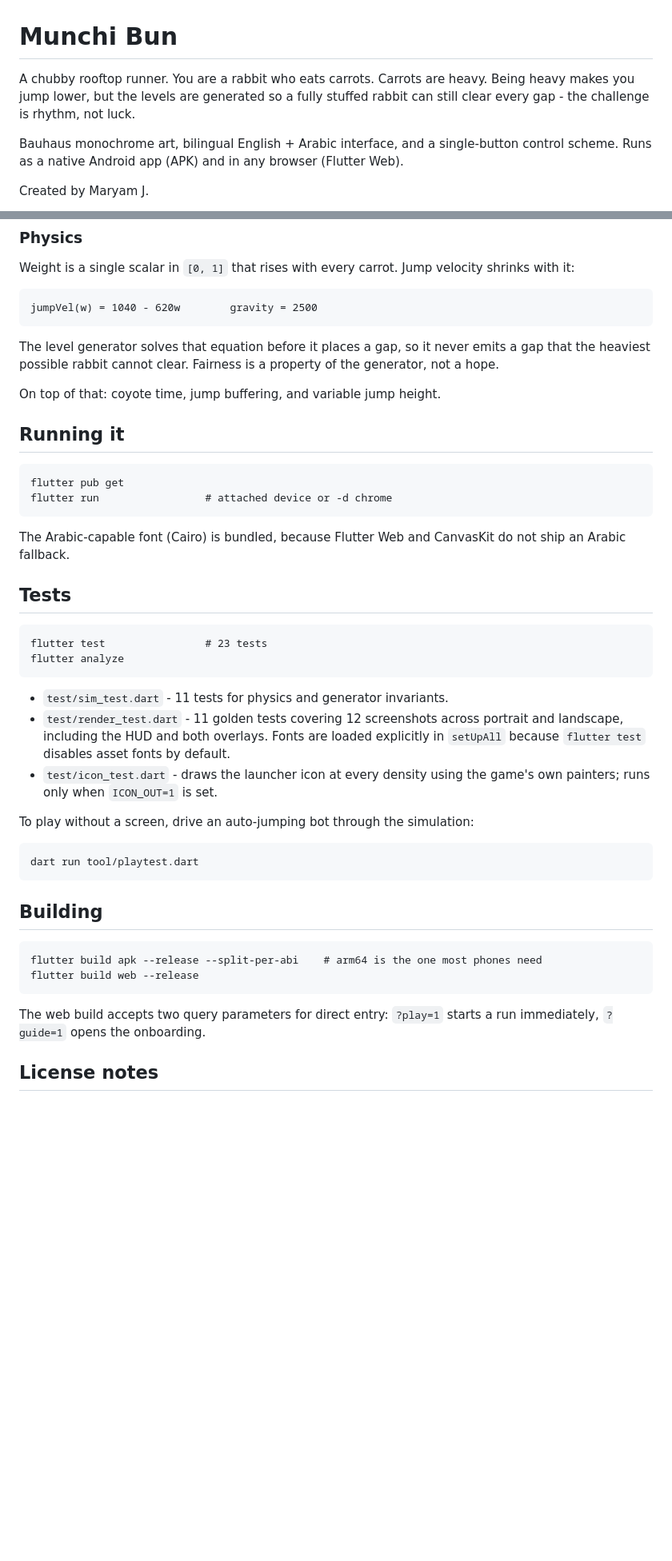
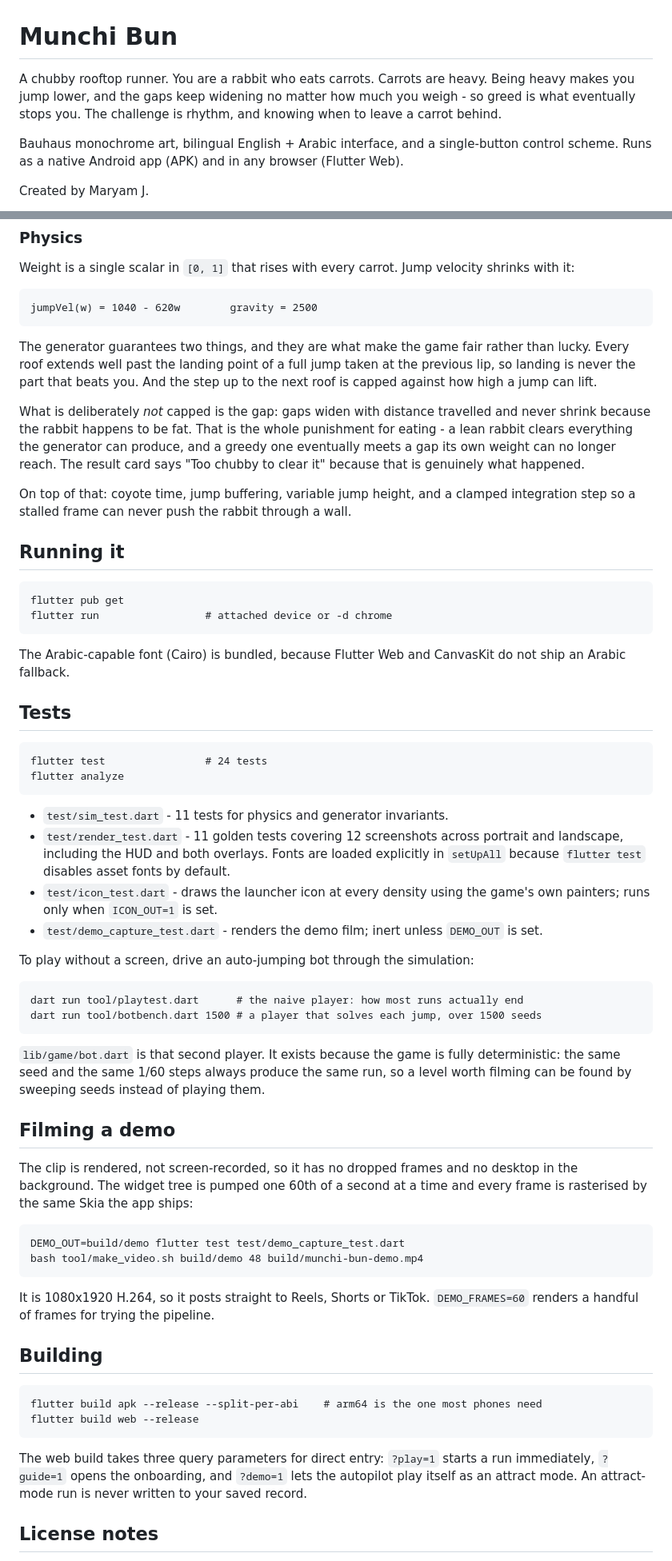
Before and after one commit to maryanjimale959-lab/chonky-bun, a Markdown page: README.md, 2 parts joined by grey strips. Shown at 80% size. Rendered like a GitHub page; blank space fills up the shorter version.

Commit message:
Correct the fairness claim, and document the bot and the film
The README said the generator never emits a gap the heaviest rabbit cannot
clear. It says the opposite in the source, on purpose: gaps widen with distance
travelled and are sized without regard to weight, because being unable to reach
after eating too much is the game's central punishment. The claim was wrong in a
way that would have misled anyone reading the code against it, so it now
describes what is actually guaranteed - every roof extends past a lean rabbit's
landing point, and step-ups are capped against jump apex - and what is not.

Also documents the autopilot, the seed sweep, and how to re-shoot the demo clip.

````diff
--- a/README.md
+++ b/README.md
@@ -1,8 +1,9 @@
 # Munchi Bun
 
 A chubby rooftop runner. You are a rabbit who eats carrots. Carrots are heavy. Being
-heavy makes you jump lower, but the levels are generated so a fully stuffed rabbit can
-still clear every gap - the challenge is rhythm, not luck.
+heavy makes you jump lower, and the gaps keep widening no matter how much you weigh -
+so greed is what eventually stops you. The challenge is rhythm, and knowing when to
+leave a carrot behind.
 
 Bauhaus monochrome art, bilingual English + Arabic interface, and a single-button
 control scheme. Runs as a native Android app (APK) and in any browser (Flutter Web).
@@ -42,11 +43,19 @@ with it:
 jumpVel(w) = 1040 - 620w        gravity = 2500
 ```
 
-The level generator solves that equation before it places a gap, so it never emits a gap
-that the heaviest possible rabbit cannot clear. Fairness is a property of the generator,
-not a hope.
+The generator guarantees two things, and they are what make the game fair rather
+than lucky. Every roof extends well past the landing point of a full jump taken
+at the previous lip, so landing is never the part that beats you. And the step up
+to the next roof is capped against how high a jump can lift.
 
-On top of that: coyote time, jump buffering, and variable jump height.
+What is deliberately *not* capped is the gap: gaps widen with distance travelled
+and never shrink because the rabbit happens to be fat. That is the whole
+punishment for eating - a lean rabbit clears everything the generator can produce,
+and a greedy one eventually meets a gap its own weight can no longer reach. The
+result card says "Too chubby to clear it" because that is genuinely what happened.
+
+On top of that: coyote time, jump buffering, variable jump height, and a clamped
+integration step so a stalled frame can never push the rabbit through a wall.
 
 ## Running it
 
@@ -61,7 +70,7 @@ ship an Arabic fallback.
 ## Tests
 
 ```
-flutter test                # 23 tests
+flutter test                # 24 tests
 flutter analyze
 ```
 
@@ -71,12 +80,32 @@ flutter analyze
   `setUpAll` because `flutter test` disables asset fonts by default.
 - `test/icon_test.dart` - draws the launcher icon at every density using the game's own
   painters; runs only when `ICON_OUT=1` is set.
+- `test/demo_capture_test.dart` - renders the demo film; inert unless `DEMO_OUT` is set.
 
 To play without a screen, drive an auto-jumping bot through the simulation:
 
 ```
-dart run tool/playtest.dart
+dart run tool/playtest.dart      # the naive player: how most runs actually end
+dart run tool/botbench.dart 1500 # a player that solves each jump, over 1500 seeds
 ```
+
+`lib/game/bot.dart` is that second player. It exists because the game is fully
+deterministic: the same seed and the same 1/60 steps always produce the same run, so
+a level worth filming can be found by sweeping seeds instead of playing them.
+
+## Filming a demo
+
+The clip is rendered, not screen-recorded, so it has no dropped frames and no
+desktop in the background. The widget tree is pumped one 60th of a second at a time
+and every frame is rasterised by the same Skia the app ships:
+
+```
+DEMO_OUT=build/demo flutter test test/demo_capture_test.dart
+bash tool/make_video.sh build/demo 48 build/munchi-bun-demo.mp4
+```
+
+It is 1080x1920 H.264, so it posts straight to Reels, Shorts or TikTok.
+`DEMO_FRAMES=60` renders a handful of frames for trying the pipeline.
 
 ## Building
 
@@ -85,8 +114,9 @@ flutter build apk --release --split-per-abi    # arm64 is the one most phones ne
 flutter build web --release
 ```
 
-The web build accepts two query parameters for direct entry: `?play=1` starts a run
-immediately, `?guide=1` opens the onboarding.
+The web build takes three query parameters for direct entry: `?play=1` starts a run
+immediately, `?guide=1` opens the onboarding, and `?demo=1` lets the autopilot play
+itself as an attract mode. An attract-mode run is never written to your saved record.
 
 ## License notes
 
````
